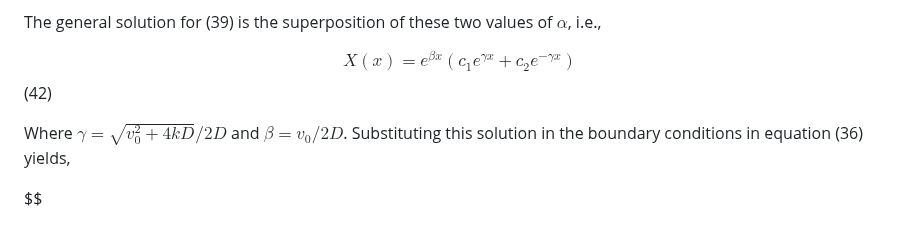
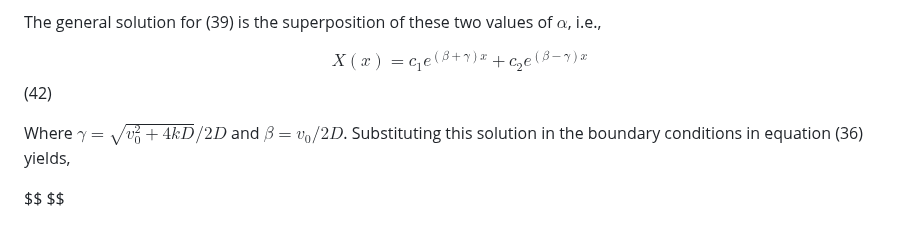
Before and after one commit to aVeryStrangeLoop/aVeryStrangeLoop.github.io, a Markdown page: problems/brownianflucpot/main.md, the part around the change. GitHub-like rendering.

Commit message:
Feb 7, 2023, 9:40 PM

```diff
--- a/problems/brownianflucpot/main.md
+++ b/problems/brownianflucpot/main.md
@@ -262,8 +262,8 @@ $$ \alpha = \frac{v_0 \pm \sqrt{v_0^2+4kD}}{2D}$$ (41)
 
 The general solution for (39) is the superposition of these two values of $\alpha$, i.e.,
 
-$$ X(x) = e^{\beta x}\left(c_1e^{\gamma x}+c_2e^{-\gamma x}\right)$$ (42)
+$$ X(x) =c_1 e^{(\beta+\gamma) x}+c_2e^{(\beta-\gamma) x}$$ (42)
 
 Where $\gamma = \sqrt{v_0^2+4kD}/2D$ and $\beta=v_0/2D$. Substituting this solution in the boundary conditions in equation (36) yields,
 
-$$
+$$ $$
```
